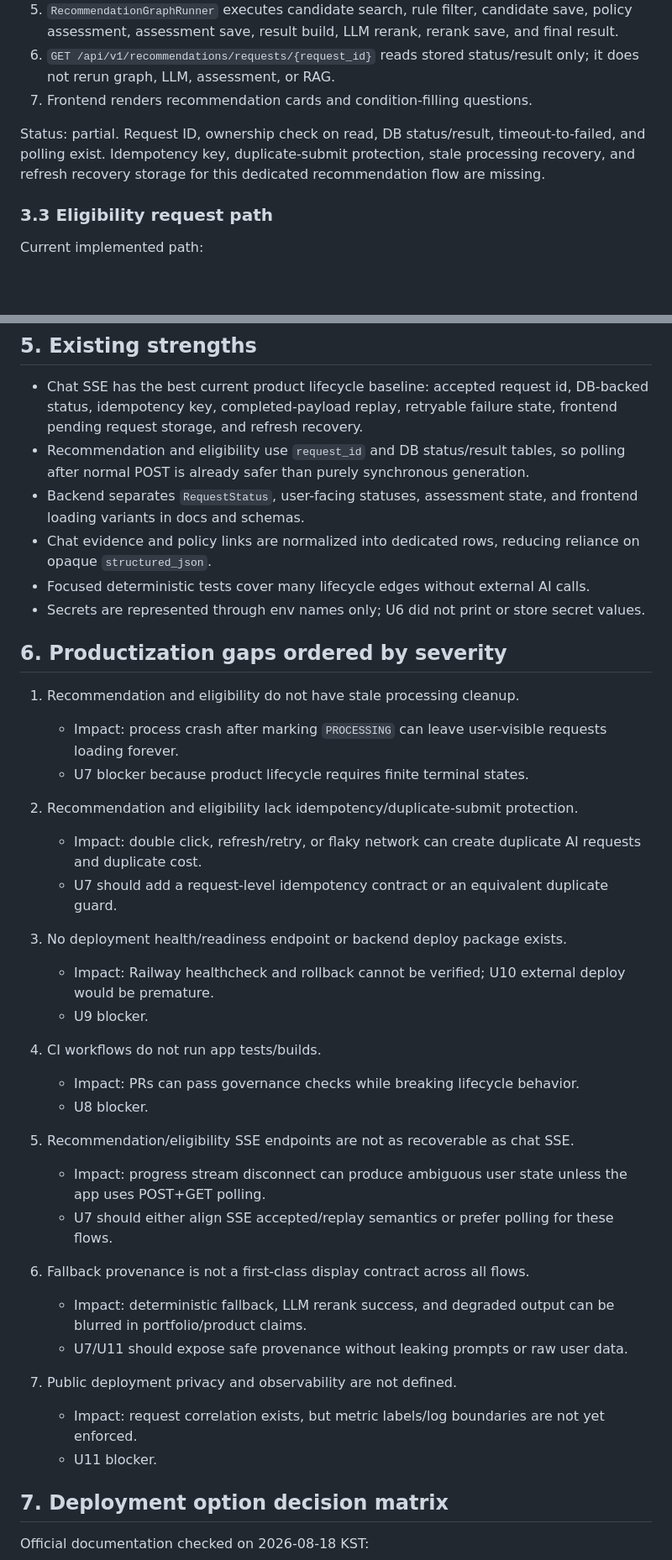
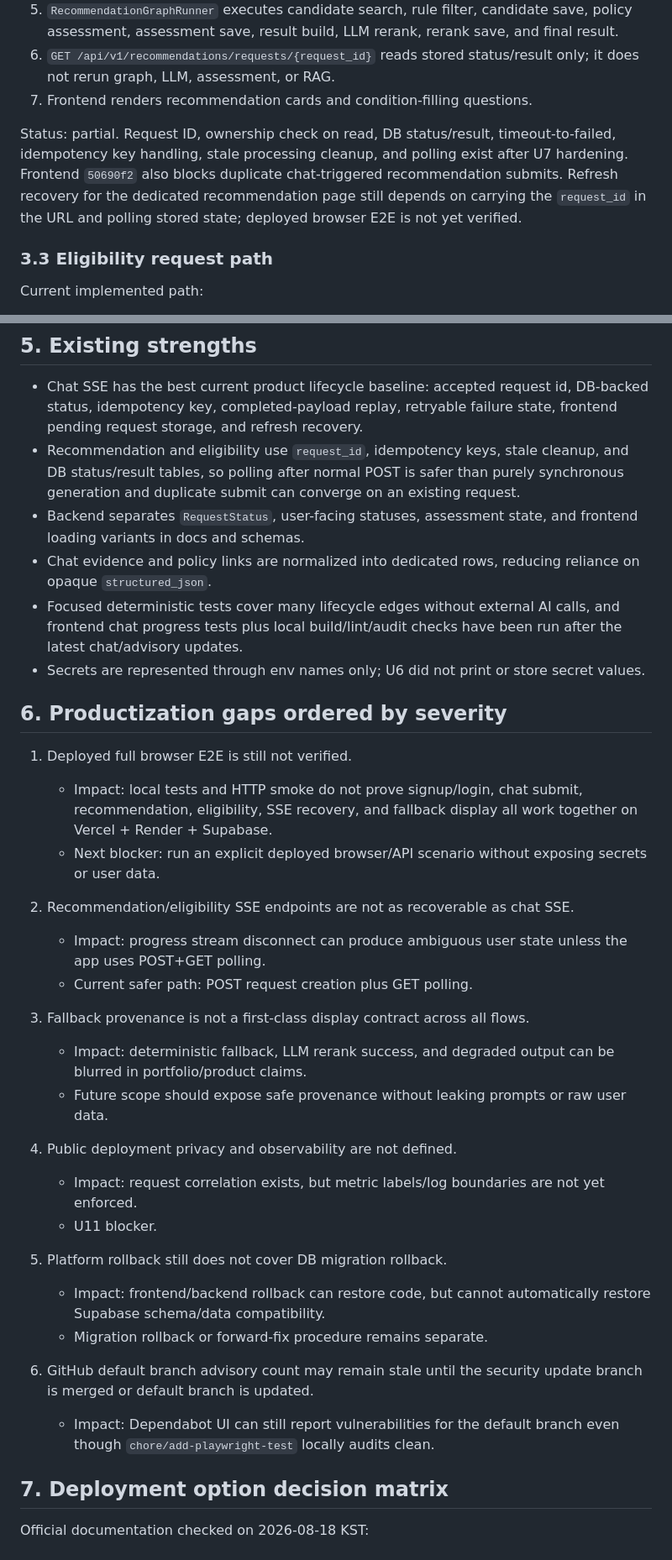
Before and after one commit to bistel-mini-2/bistel-mini-2-backend, a Markdown page: docs/PRODUCT_LIFECYCLE_BASELINE.md, 2 parts joined by grey strips. Shown at 84% size. GitHub-like rendering; blank space fills up the shorter version.

Commit message:
docs: consolidate chat hardening status

```diff
--- a/docs/PRODUCT_LIFECYCLE_BASELINE.md
+++ b/docs/PRODUCT_LIFECYCLE_BASELINE.md
@@ -92,7 +112,12 @@ Current implemented path:
 6. `GET /api/v1/recommendations/requests/{request_id}` reads stored status/result only; it does not rerun graph, LLM, assessment, or RAG.
 7. Frontend renders recommendation cards and condition-filling questions.
 
-Status: partial. Request ID, ownership check on read, DB status/result, timeout-to-failed, and polling exist. Idempotency key, duplicate-submit protection, stale processing recovery, and refresh recovery storage for this dedicated recommendation flow are missing.
+Status: partial. Request ID, ownership check on read, DB status/result,
+timeout-to-failed, idempotency key handling, stale processing cleanup, and
+polling exist after U7 hardening. Frontend `50690f2` also blocks duplicate
+chat-triggered recommendation submits. Refresh recovery for the dedicated
+recommendation page still depends on carrying the `request_id` in the URL and
+polling stored state; deployed browser E2E is not yet verified.
 
 ### 3.3 Eligibility request path
 
@@ -142,41 +171,47 @@ in sections 1, 8, 9, and "Verification after U10 deployment" below.
 ## 5. Existing strengths
 
 - Chat SSE has the best current product lifecycle baseline: accepted request id, DB-backed status, idempotency key, completed-payload replay, retryable failure state, frontend pending request storage, and refresh recovery.
-- Recommendation and eligibility use `request_id` and DB status/result tables, so polling after normal POST is already safer than purely synchronous generation.
+- Recommendation and eligibility use `request_id`, idempotency keys, stale
+  cleanup, and DB status/result tables, so polling after normal POST is safer
+  than purely synchronous generation and duplicate submit can converge on an
+  existing request.
 - Backend separates `RequestStatus`, user-facing statuses, assessment state, and frontend loading variants in docs and schemas.
 - Chat evidence and policy links are normalized into dedicated rows, reducing reliance on opaque `structured_json`.
-- Focused deterministic tests cover many lifecycle edges without external AI calls.
+- Focused deterministic tests cover many lifecycle edges without external AI
+  calls, and frontend chat progress tests plus local build/lint/audit checks
+  have been run after the latest chat/advisory updates.
 - Secrets are represented through env names only; U6 did not print or store secret values.
 
 ## 6. Productization gaps ordered by severity
 
-1. Recommendation and eligibility do not have stale processing cleanup.
-   - Impact: process crash after marking `PROCESSING` can leave user-visible requests loading forever.
-   - U7 blocker because product lifecycle requires finite terminal states.
+1. Deployed full browser E2E is still not verified.
+   - Impact: local tests and HTTP smoke do not prove signup/login, chat submit,
+     recommendation, eligibility, SSE recovery, and fallback display all work
+     together on Vercel + Render + Supabase.
+   - Next blocker: run an explicit deployed browser/API scenario without
+     exposing secrets or user data.
 
-2. Recommendation and eligibility lack idempotency/duplicate-submit protection.
-   - Impact: double click, refresh/retry, or flaky network can create duplicate AI requests and duplicate cost.
-   - U7 should add a request-level idempotency contract or an equivalent duplicate guard.
+2. Recommendation/eligibility SSE endpoints are not as recoverable as chat SSE.
+   - Impact: progress stream disconnect can produce ambiguous user state unless the app uses POST+GET polling.
+   - Current safer path: POST request creation plus GET polling.
 
-3. No deployment health/readiness endpoint or backend deploy package exists.
-   - Impact: Railway healthcheck and rollback cannot be verified; U10 external deploy would be premature.
-   - U9 blocker.
+3. Fallback provenance is not a first-class display contract across all flows.
+   - Impact: deterministic fallback, LLM rerank success, and degraded output can be blurred in portfolio/product claims.
+   - Future scope should expose safe provenance without leaking prompts or raw user data.
 
-4. CI workflows do not run app tests/builds.
-   - Impact: PRs can pass governance checks while breaking lifecycle behavior.
-   - U8 blocker.
-
-5. Recommendation/eligibility SSE endpoints are not as recoverable as chat SSE.
-   - Impact: progress stream disconnect can produce ambiguous user state unless the app uses POST+GET polling.
-   - U7 should either align SSE accepted/replay semantics or prefer polling for these flows.
-
-6. Fallback provenance is not a first-class display contract across all flows.
-   - Impact: deterministic fallback, LLM rerank success, and degraded output can be blurred in portfolio/product claims.
-   - U7/U11 should expose safe provenance without leaking prompts or raw user data.
-
-7. Public deployment privacy and observability are not defined.
+4. Public deployment privacy and observability are not defined.
    - Impact: request correlation exists, but metric labels/log boundaries are not yet enforced.
    - U11 blocker.
+
+5. Platform rollback still does not cover DB migration rollback.
+   - Impact: frontend/backend rollback can restore code, but cannot
+     automatically restore Supabase schema/data compatibility.
+   - Migration rollback or forward-fix procedure remains separate.
+
+6. GitHub default branch advisory count may remain stale until the security
+   update branch is merged or default branch is updated.
+   - Impact: Dependabot UI can still report vulnerabilities for the default
+     branch even though `chore/add-playwright-test` locally audits clean.
 
 ## 7. Deployment option decision matrix
 
```
Also changed, not shown: other parts of docs/PRODUCT_LIFECYCLE_BASELINE.md (+61 -12 lines).
